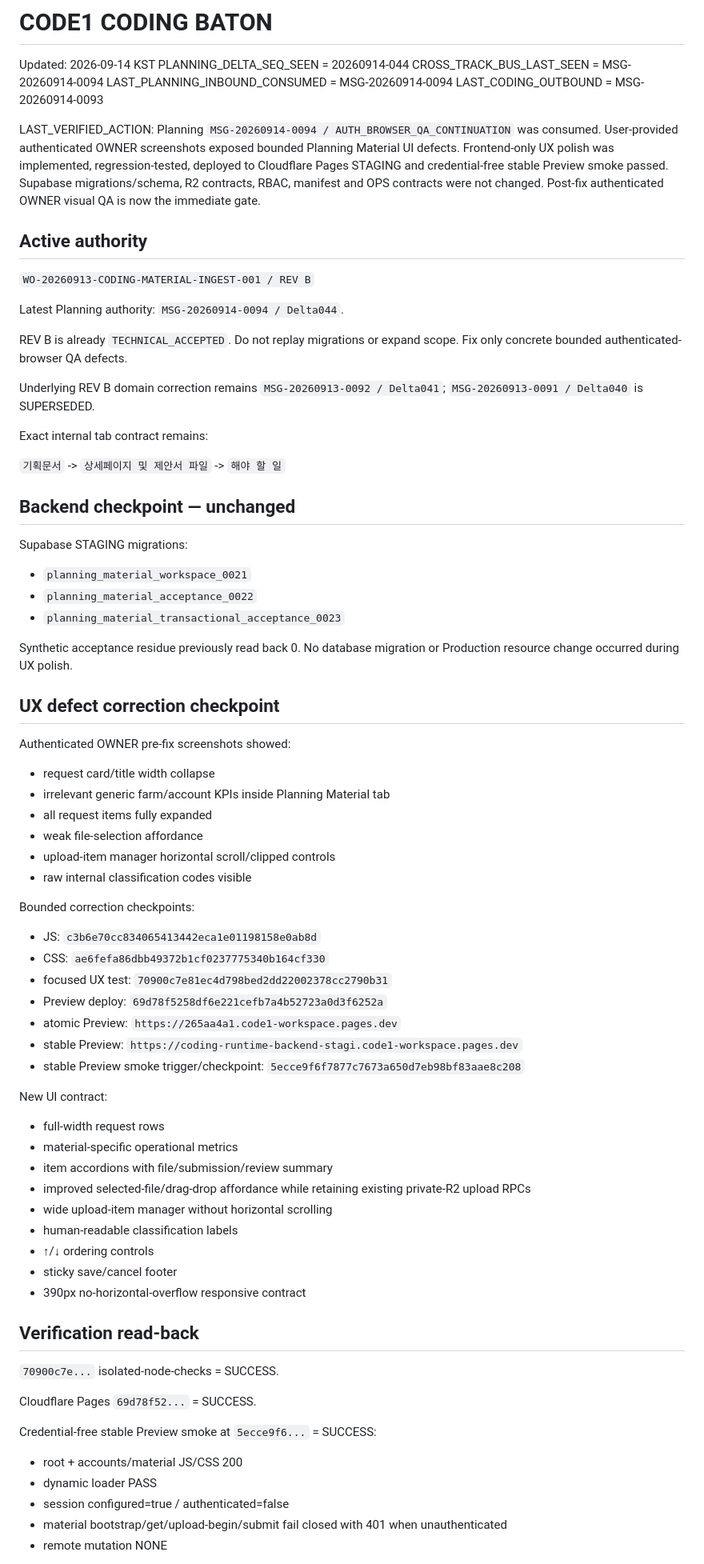
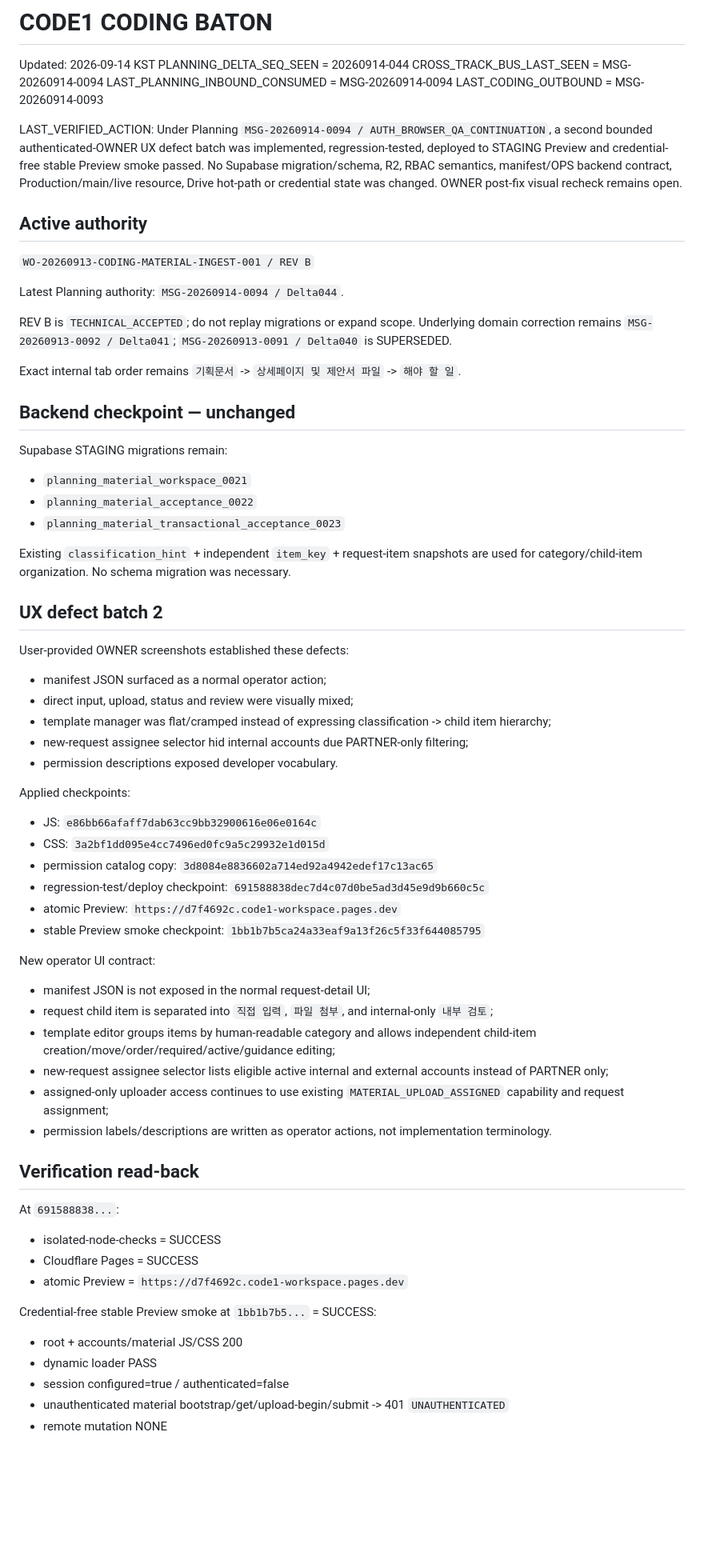
Before and after one commit to ydh1121/code1-workspace, a Markdown page: docs/coding/BATON.md, the part around one of its changes. Shown at 80% size. Drawn GitHub-style; blank space fills up the shorter version.

Commit message:
[CF-Pages-Skip] docs(coding): align baton to ux defect batch 2

```diff
--- a/docs/coding/BATON.md
+++ b/docs/coding/BATON.md
@@ -6,7 +6,7 @@ CROSS_TRACK_BUS_LAST_SEEN = MSG-20260914-0094
 LAST_PLANNING_INBOUND_CONSUMED = MSG-20260914-0094
 LAST_CODING_OUTBOUND = MSG-20260914-0093
 
-LAST_VERIFIED_ACTION: Planning `MSG-20260914-0094 / AUTH_BROWSER_QA_CONTINUATION` was consumed. User-provided authenticated OWNER screenshots exposed bounded Planning Material UI defects. Frontend-only UX polish was implemented, regression-tested, deployed to Cloudflare Pages STAGING and credential-free stable Preview smoke passed. Supabase migrations/schema, R2 contracts, RBAC, manifest and OPS contracts were not changed. Post-fix authenticated OWNER visual QA is now the immediate gate.
+LAST_VERIFIED_ACTION: Under Planning `MSG-20260914-0094 / AUTH_BROWSER_QA_CONTINUATION`, a second bounded authenticated-OWNER UX defect batch was implemented, regression-tested, deployed to STAGING Preview and credential-free stable Preview smoke passed. No Supabase migration/schema, R2, RBAC semantics, manifest/OPS backend contract, Production/main/live resource, Drive hot-path or credential state was changed. OWNER post-fix visual recheck remains open.
 
 ## Active authority
 
@@ -14,68 +14,61 @@ LAST_VERIFIED_ACTION: Planning `MSG-20260914-0094 / AUTH_BROWSER_QA_CONTINUATION
 
 Latest Planning authority: `MSG-20260914-0094 / Delta044`.
 
-REV B is already `TECHNICAL_ACCEPTED`. Do not replay migrations or expand scope. Fix only concrete bounded authenticated-browser QA defects.
+REV B is `TECHNICAL_ACCEPTED`; do not replay migrations or expand scope. Underlying domain correction remains `MSG-20260913-0092 / Delta041`; `MSG-20260913-0091 / Delta040` is SUPERSEDED.
 
-Underlying REV B domain correction remains `MSG-20260913-0092 / Delta041`; `MSG-20260913-0091 / Delta040` is SUPERSEDED.
-
-Exact internal tab contract remains:
-
-`기획문서` -> `상세페이지 및 제안서 파일` -> `해야 할 일`
+Exact internal tab order remains `기획문서` -> `상세페이지 및 제안서 파일` -> `해야 할 일`.
 
 ## Backend checkpoint — unchanged
 
-Supabase STAGING migrations:
+Supabase STAGING migrations remain:
 
 - `planning_material_workspace_0021`
 - `planning_material_acceptance_0022`
 - `planning_material_transactional_acceptance_0023`
 
-Synthetic acceptance residue previously read back 0. No database migration or Production resource change occurred during UX polish.
+Existing `classification_hint` + independent `item_key` + request-item snapshots are used for category/child-item organization. No schema migration was necessary.
 
-## UX defect correction checkpoint
+## UX defect batch 2
 
-Authenticated OWNER pre-fix screenshots showed:
+User-provided OWNER screenshots established these defects:
 
-- request card/title width collapse
-- irrelevant generic farm/account KPIs inside Planning Material tab
-- all request items fully expanded
-- weak file-selection affordance
-- upload-item manager horizontal scroll/clipped controls
-- raw internal classification codes visible
+- manifest JSON surfaced as a normal operator action;
+- direct input, upload, status and review were visually mixed;
+- template manager was flat/cramped instead of expressing classification -> child item hierarchy;
+- new-request assignee selector hid internal accounts due PARTNER-only filtering;
+- permission descriptions exposed developer vocabulary.
 
-Bounded correction checkpoints:
+Applied checkpoints:
 
-- JS: `c3b6e70cc834065413442eca1e01198158e0ab8d`
-- CSS: `ae6fefa86dbb49372b1cf0237775340b164cf330`
-- focused UX test: `70900c7e81ec4d798bed2dd22002378cc2790b31`
-- Preview deploy: `69d78f5258df6e221cefb7a4b52723a0d3f6252a`
-- atomic Preview: `https://265aa4a1.code1-workspace.pages.dev`
-- stable Preview: `https://coding-runtime-backend-stagi.code1-workspace.pages.dev`
-- stable Preview smoke trigger/checkpoint: `5ecce9f6f7877c7673a650d7eb98bf83aae8c208`
+- JS: `e86bb66afaff7dab63cc9bb32900616e06e0164c`
+- CSS: `3a2bf1dd095e4cc7496ed0fc9a5c29932e1d015d`
+- permission catalog copy: `3d8084e8836602a714ed92a4942edef17c13ac65`
+- regression-test/deploy checkpoint: `691588838dec7d4c07d0be5ad3d45e9d9b660c5c`
+- atomic Preview: `https://d7f4692c.code1-workspace.pages.dev`
+- stable Preview smoke checkpoint: `1bb1b7b5ca24a33eaf9a13f26c5f33f644085795`
 
-New UI contract:
+New operator UI contract:
 
-- full-width request rows
-- material-specific operational metrics
-- item accordions with file/submission/review summary
-- improved selected-file/drag-drop affordance while retaining existing private-R2 upload RPCs
-- wide upload-item manager without horizontal scrolling
-- human-readable classification labels
-- ↑/↓ ordering controls
-- sticky save/cancel footer
-- 390px no-horizontal-overflow responsive contract
+- manifest JSON is not exposed in the normal request-detail UI;
+- request child item is separated into `직접 입력`, `파일 첨부`, and internal-only `내부 검토`;
+- template editor groups items by human-readable category and allows independent child-item creation/move/order/required/active/guidance editing;
+- new-request assignee selector lists eligible active internal and external accounts instead of PARTNER only;
+- assigned-only uploader access continues to use existing `MATERIAL_UPLOAD_ASSIGNED` capability and request assignment;
+- permission labels/descriptions are written as operator actions, not implementation terminology.
 
 ## Verification read-back
 
-`70900c7e...` isolated-node-checks = SUCCESS.
+At `691588838...`:
 
-Cloudflare Pages `69d78f52...` = SUCCESS.
+- isolated-node-checks = SUCCESS
+- Cloudflare Pages = SUCCESS
+- atomic Preview = `https://d7f4692c.code1-workspace.pages.dev`
 
-Credential-free stable Preview smoke at `5ecce9f6...` = SUCCESS:
+Credential-free stable Preview smoke at `1bb1b7b5...` = SUCCESS:
 
 - root + accounts/material JS/CSS 200
 - dynamic loader PASS
 - session configured=true / authenticated=false
-- material bootstrap/get/upload-begin/submit fail closed with 401 when unauthenticated
+- unauthenticated material bootstrap/get/upload-begin/submit -> 401 `UNAUTHENTICATED`
 - remote mutation NONE
 
```
Also changed, not shown: other parts of docs/coding/BATON.md (+14 -14 lines).
